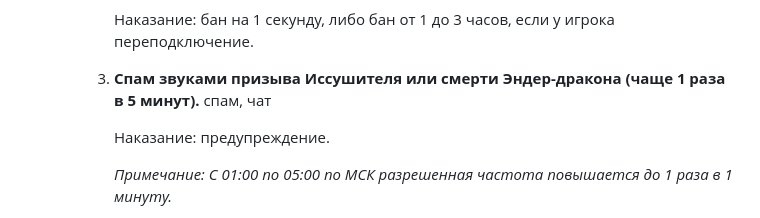
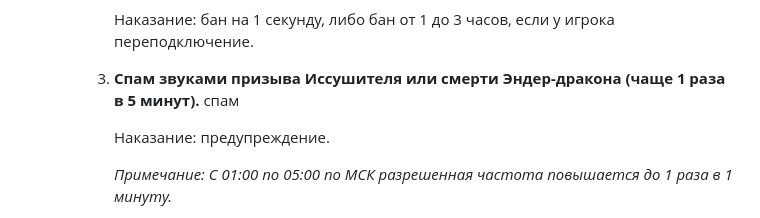
Before and after one commit to Don-Patison/cmcraftsite, a Markdown page: public/rules/general.md, the part around the change. Rendered like a GitHub page.

Commit message:
Убран лишний тэг

```diff
--- a/public/rules/general.md
+++ b/public/rules/general.md
@@ -60,7 +60,7 @@
 		 Наказание: бан на 1 секунду, либо бан от 1 до 3 часов, если у игрока переподключение.
 
 	  2. **Спам звуками призыва Иссушителя или смерти Эндер-дракона (чаще 1 раза в 5 минут).**
-	  <tags>спам, чат</tags>
+	  <tags>спам</tags>
 
 		 Наказание: предупреждение.
 
```
